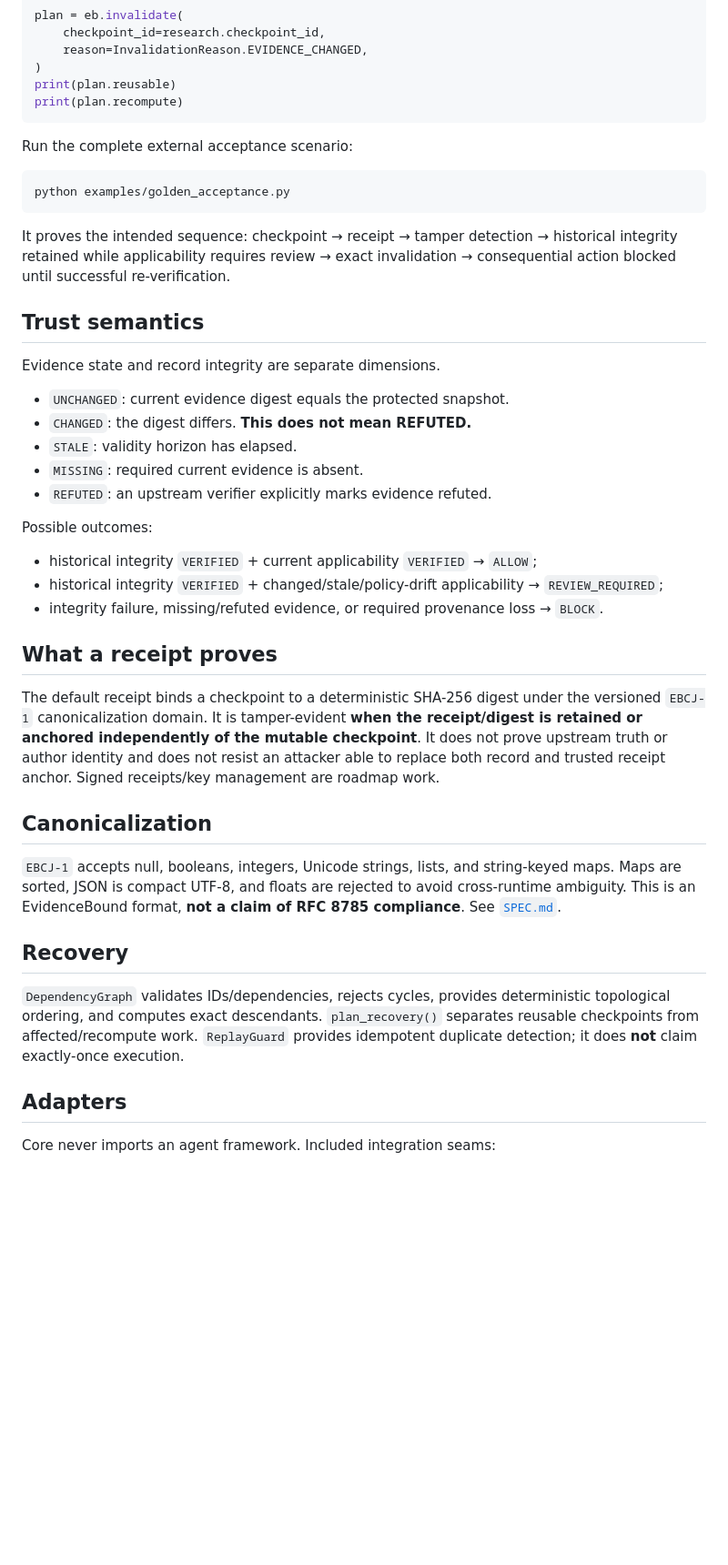
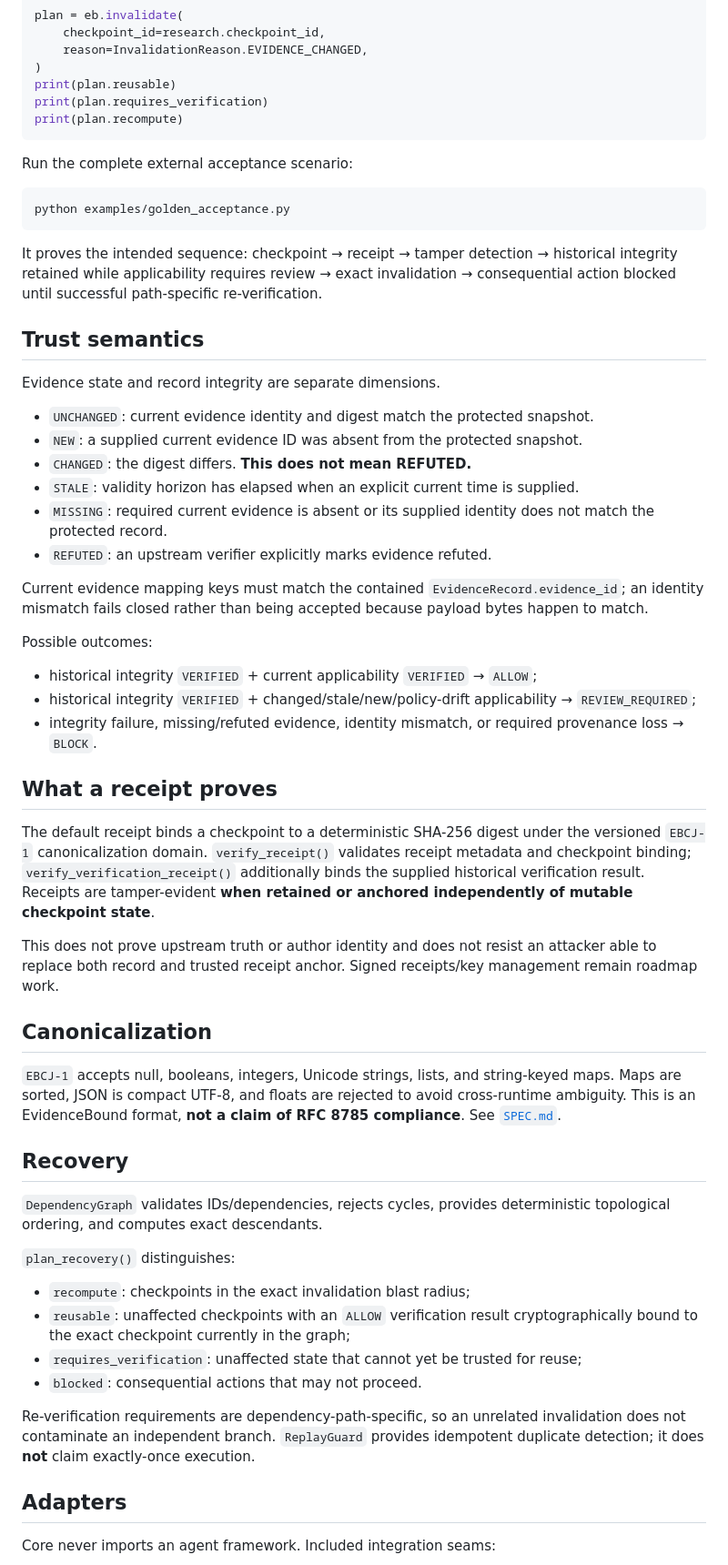
Before and after one commit to evidencebound/evidencebound-core, a Markdown page: README.md, the part around one of its changes. Shown at 91% size. Rendered like a GitHub page; blank space fills up the shorter version.

Commit message:
Align README with accepted v0.3 semantics

````diff
--- a/README.md
+++ b/README.md
@@ -69,6 +69,7 @@ plan = eb.invalidate(
     reason=InvalidationReason.EVIDENCE_CHANGED,
 )
 print(plan.reusable)
+print(plan.requires_verification)
 print(plan.recompute)
 ```
 
@@ -78,27 +79,32 @@ Run the complete external acceptance scenario:
 python examples/golden_acceptance.py
 ```
 
-It proves the intended sequence: checkpoint → receipt → tamper detection → historical integrity retained while applicability requires review → exact invalidation → consequential action blocked until successful re-verification.
+It proves the intended sequence: checkpoint → receipt → tamper detection → historical integrity retained while applicability requires review → exact invalidation → consequential action blocked until successful path-specific re-verification.
 
 ## Trust semantics
 
 Evidence state and record integrity are separate dimensions.
 
-- `UNCHANGED`: current evidence digest equals the protected snapshot.
+- `UNCHANGED`: current evidence identity and digest match the protected snapshot.
+- `NEW`: a supplied current evidence ID was absent from the protected snapshot.
 - `CHANGED`: the digest differs. **This does not mean REFUTED.**
-- `STALE`: validity horizon has elapsed.
-- `MISSING`: required current evidence is absent.
+- `STALE`: validity horizon has elapsed when an explicit current time is supplied.
+- `MISSING`: required current evidence is absent or its supplied identity does not match the protected record.
 - `REFUTED`: an upstream verifier explicitly marks evidence refuted.
+
+Current evidence mapping keys must match the contained `EvidenceRecord.evidence_id`; an identity mismatch fails closed rather than being accepted because payload bytes happen to match.
 
 Possible outcomes:
 
 - historical integrity `VERIFIED` + current applicability `VERIFIED` → `ALLOW`;
-- historical integrity `VERIFIED` + changed/stale/policy-drift applicability → `REVIEW_REQUIRED`;
-- integrity failure, missing/refuted evidence, or required provenance loss → `BLOCK`.
+- historical integrity `VERIFIED` + changed/stale/new/policy-drift applicability → `REVIEW_REQUIRED`;
+- integrity failure, missing/refuted evidence, identity mismatch, or required provenance loss → `BLOCK`.
 
 ## What a receipt proves
 
-The default receipt binds a checkpoint to a deterministic SHA-256 digest under the versioned `EBCJ-1` canonicalization domain. It is tamper-evident **when the receipt/digest is retained or anchored independently of the mutable checkpoint**. It does not prove upstream truth or author identity and does not resist an attacker able to replace both record and trusted receipt anchor. Signed receipts/key management are roadmap work.
+The default receipt binds a checkpoint to a deterministic SHA-256 digest under the versioned `EBCJ-1` canonicalization domain. `verify_receipt()` validates receipt metadata and checkpoint binding; `verify_verification_receipt()` additionally binds the supplied historical verification result. Receipts are tamper-evident **when retained or anchored independently of mutable checkpoint state**.
+
+This does not prove upstream truth or author identity and does not resist an attacker able to replace both record and trusted receipt anchor. Signed receipts/key management remain roadmap work.
 
 ## Canonicalization
 
@@ -106,7 +112,16 @@ The default receipt binds a checkpoint to a deterministic SHA-256 digest under t
 
 ## Recovery
 
-`DependencyGraph` validates IDs/dependencies, rejects cycles, provides deterministic topological ordering, and computes exact descendants. `plan_recovery()` separates reusable checkpoints from affected/recompute work. `ReplayGuard` provides idempotent duplicate detection; it does **not** claim exactly-once execution.
+`DependencyGraph` validates IDs/dependencies, rejects cycles, provides deterministic topological ordering, and computes exact descendants.
+
+`plan_recovery()` distinguishes:
+
+- `recompute`: checkpoints in the exact invalidation blast radius;
+- `reusable`: unaffected checkpoints with an `ALLOW` verification result cryptographically bound to the exact checkpoint currently in the graph;
+- `requires_verification`: unaffected state that cannot yet be trusted for reuse;
+- `blocked`: consequential actions that may not proceed.
+
+Re-verification requirements are dependency-path-specific, so an unrelated invalidation does not contaminate an independent branch. `ReplayGuard` provides idempotent duplicate detection; it does **not** claim exactly-once execution.
 
 ## Adapters
 
````
Also changed, not shown: other parts of README.md (+8 -4 lines).
